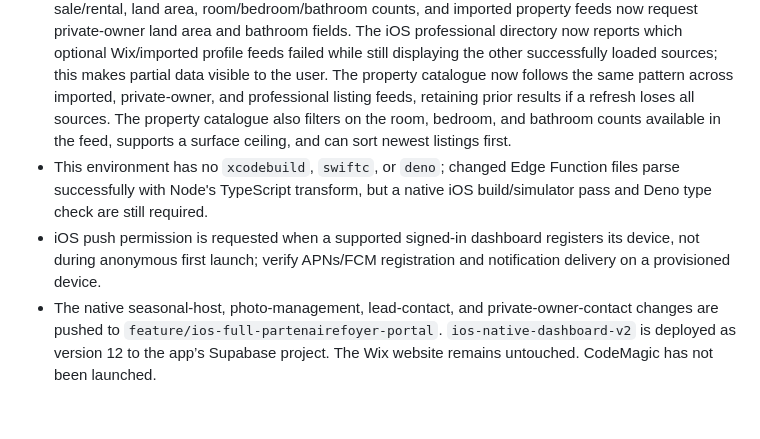
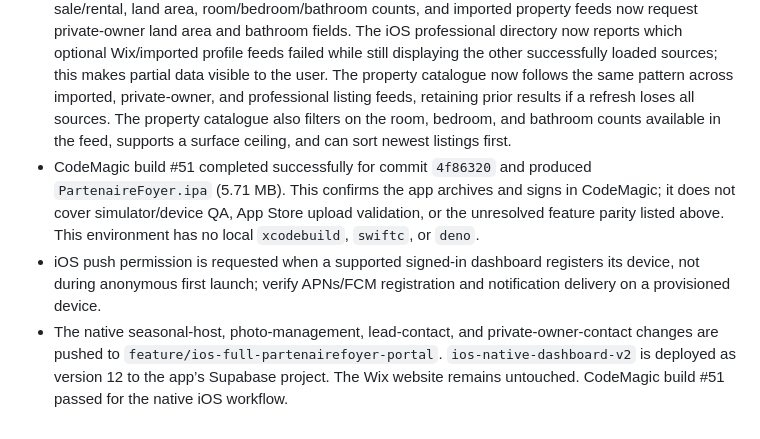
Before and after one commit to bartimesl-png/sitetoapp-mobile-builder, a Markdown page: ios-native/PORTING_INVENTORY.md, the part around one of its changes. Drawn GitHub-style.

Commit message:
Record successful native iOS build and remaining parity

```diff
--- a/ios-native/PORTING_INVENTORY.md
+++ b/ios-native/PORTING_INVENTORY.md
@@ -58,6 +58,6 @@ Still to audit against every Wix route and role: each dashboard card/action, eve
 - Professional favorites use the Wix Data query/insert/remove contracts, restrict records to the signed-in member’s verified e-mail, and use the existing `professionalfavorites` collection consumed by the site; live Wix permissions and cross-device synchronization still need testing with a controlled account.
 - Seasonal host accommodation create/edit/delete, owner-scoped photo upload/removal, coordinate updates, booking transitions, month-calendar date updates, rate create/edit/delete, and dashboard pagination were checked for server-side host ownership and input validation; the dashboard Edge Function passes a TypeScript syntax transform and Supabase accepted its version 12 deployment. The Wix email endpoint and CMS writes were not exercised against a live host account.
 - Professional property creation and editing now include land area and bathroom count in Wix CMS; property details offer the native professional contact-request flow; property detail cards show type, sale/rental, land area, room/bedroom/bathroom counts, and imported property feeds now request private-owner land area and bathroom fields. The iOS professional directory now reports which optional Wix/imported profile feeds failed while still displaying the other successfully loaded sources; this makes partial data visible to the user. The property catalogue now follows the same pattern across imported, private-owner, and professional listing feeds, retaining prior results if a refresh loses all sources. The property catalogue also filters on the room, bedroom, and bathroom counts available in the feed, supports a surface ceiling, and can sort newest listings first.
-- This environment has no `xcodebuild`, `swiftc`, or `deno`; changed Edge Function files parse successfully with Node's TypeScript transform, but a native iOS build/simulator pass and Deno type check are still required.
+- CodeMagic build #51 completed successfully for commit `4f86320` and produced `PartenaireFoyer.ipa` (5.71 MB). This confirms the app archives and signs in CodeMagic; it does not cover simulator/device QA, App Store upload validation, or the unresolved feature parity listed above. This environment has no local `xcodebuild`, `swiftc`, or `deno`.
 - iOS push permission is requested when a supported signed-in dashboard registers its device, not during anonymous first launch; verify APNs/FCM registration and notification delivery on a provisioned device.
-- The native seasonal-host, photo-management, lead-contact, and private-owner-contact changes are pushed to `feature/ios-full-partenairefoyer-portal`. `ios-native-dashboard-v2` is deployed as version 12 to the app’s Supabase project. The Wix website remains untouched. CodeMagic has not been launched.
+- The native seasonal-host, photo-management, lead-contact, and private-owner-contact changes are pushed to `feature/ios-full-partenairefoyer-portal`. `ios-native-dashboard-v2` is deployed as version 12 to the app’s Supabase project. The Wix website remains untouched. CodeMagic build #51 passed for the native iOS workflow.
```
Also changed, not shown: other parts of ios-native/PORTING_INVENTORY.md (+1 -1 lines).
